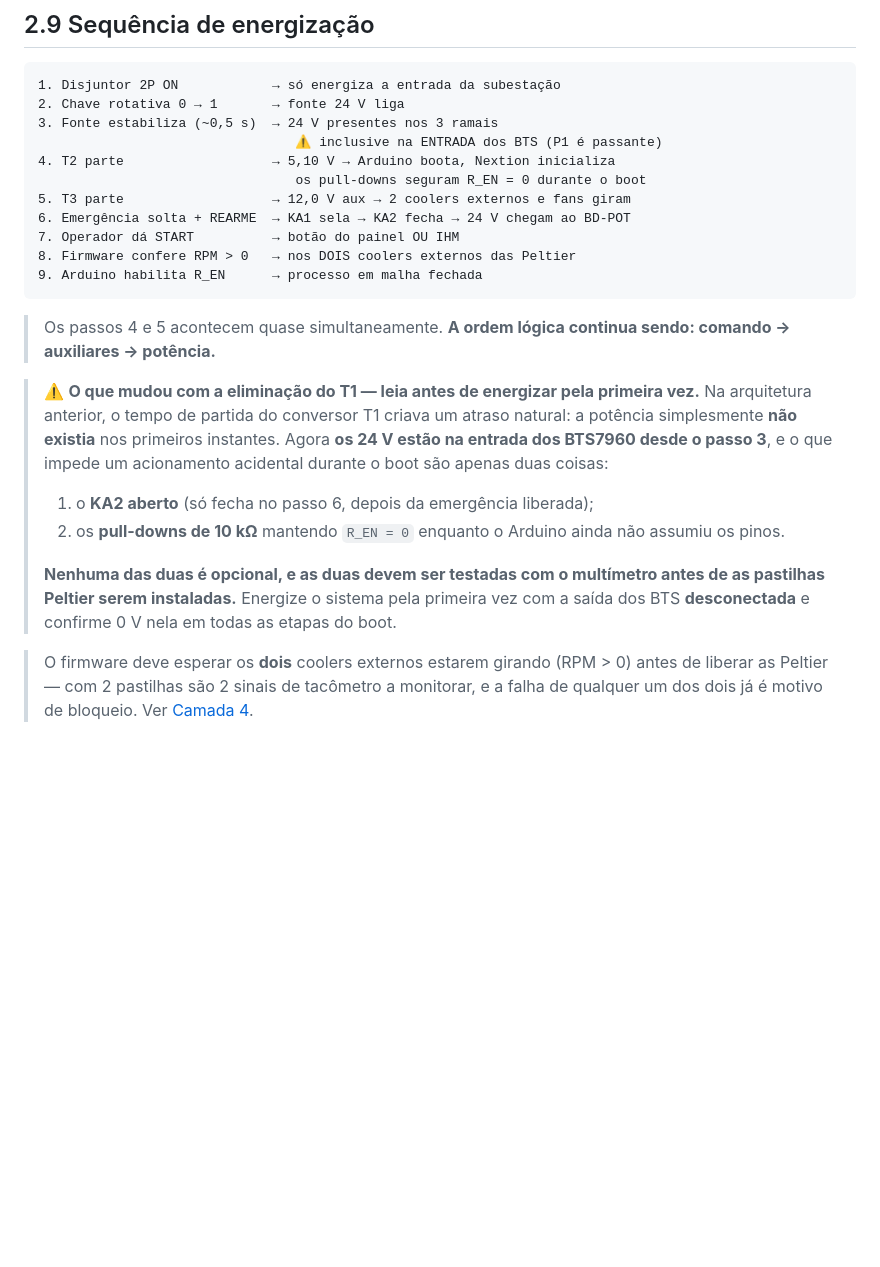
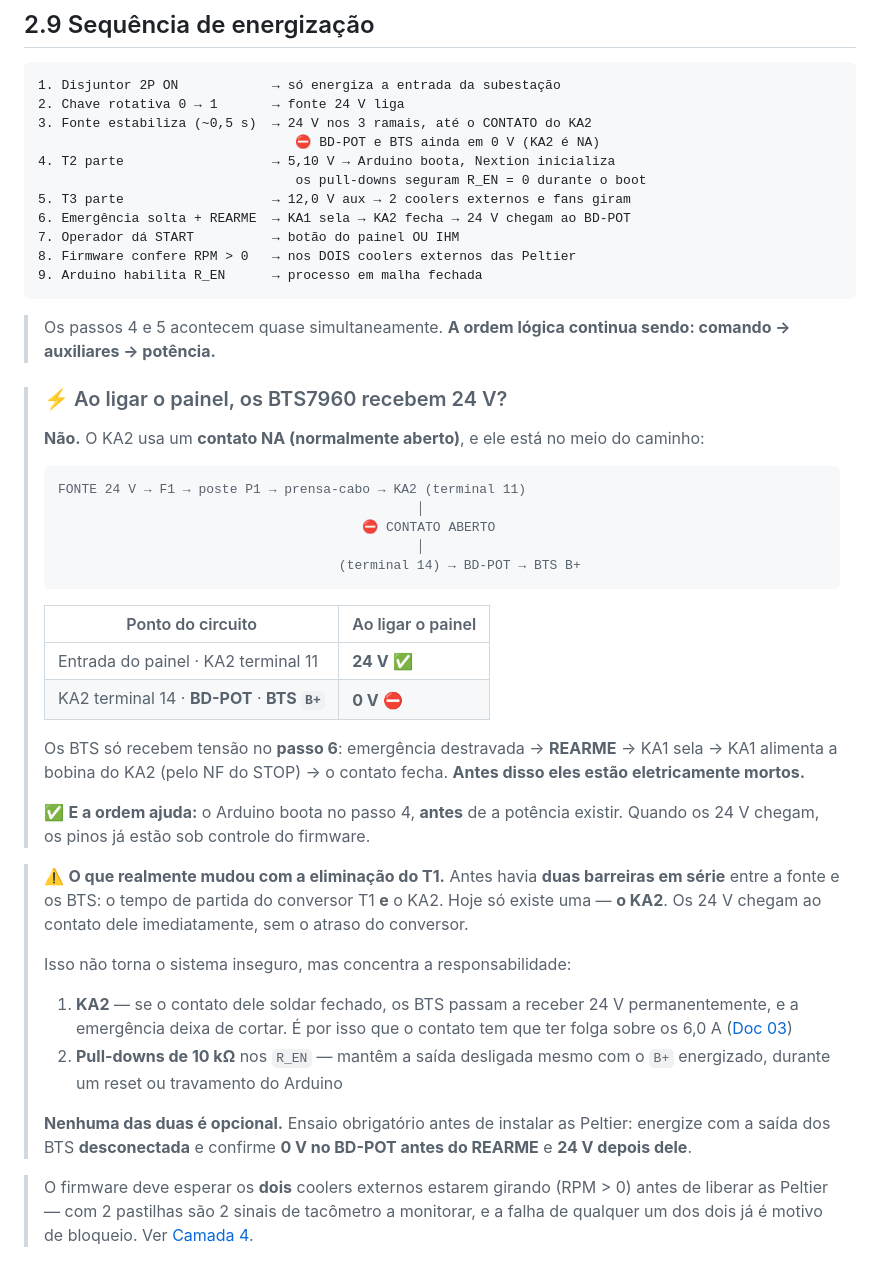
Before and after one commit to Brunobnhtr/projeto-integrador-camara-frigorifica, a Markdown page: camada_0_fundamentos/02_arquitetura_de_energia.md, the part around the change. Rendered like a GitHub page; blank space fills up the shorter version.

Commit message:
Corrige erro: os BTS NAO recebem 24 V ao ligar o painel
Pergunta do usuario expos uma contradicao que eu havia introduzido no
Doc 02 §2.9.

O passo 3 afirmava '24 V presentes nos 3 ramais - inclusive na ENTRADA
dos BTS (P1 e passante)'. Isso contradizia o passo 6 do mesmo bloco
('KA2 fecha -> 24 V chegam ao BD-POT') e esta errado.

Caminho real, conforme os cabos 34/35/45 do Doc 30:
  entrada do painel -> KA2 contato 11 -> [NA, ABERTO] -> contato 14
  -> BD-POT -> BTS B+

Com o KA2 desenergizado, BD-POT e BTS B+ ficam em 0 V. O que e
passante e o poste P1, nao o caminho ate o driver.

O que e verdade e foi mantido, com o enquadramento correto: antes
havia DUAS barreiras em serie (partida do conversor T1 + KA2); hoje so
o KA2. Os 24 V chegam ao contato dele sem atraso, o que concentra a
responsabilidade no rele e nos pull-downs - dai a exigencia de folga
de corrente no contato.

Nota positiva que o erro escondia: o Arduino boota no passo 4, ANTES
de a potencia existir. Quando os 24 V chegam, os pinos ja estao sob
controle do firmware.

Ensaio acrescentado ao Doc 50: BD-POT em 0 V antes do REARME e 24,0 V
depois.

Co-Authored-By: Claude Opus 5 <noreply@anthropic.com>

````diff
--- a/camada_0_fundamentos/02_arquitetura_de_energia.md
+++ b/camada_0_fundamentos/02_arquitetura_de_energia.md
@@ -527,8 +527,8 @@ As duas Peltier são o maior movimento de calor do projeto e **não entram na co
 ```
 1. Disjuntor 2P ON            → só energiza a entrada da subestação
 2. Chave rotativa 0 → 1       → fonte 24 V liga
-3. Fonte estabiliza (~0,5 s)  → 24 V presentes nos 3 ramais
-                                 ⚠ inclusive na ENTRADA dos BTS (P1 é passante)
+3. Fonte estabiliza (~0,5 s)  → 24 V nos 3 ramais, até o CONTATO do KA2
+                                 ⛔ BD-POT e BTS ainda em 0 V (KA2 é NA)
 4. T2 parte                   → 5,10 V → Arduino boota, Nextion inicializa
                                  os pull-downs seguram R_EN = 0 durante o boot
 5. T3 parte                   → 12,0 V aux → 2 coolers externos e fans giram
@@ -540,12 +540,35 @@ As duas Peltier são o maior movimento de calor do projeto e **não entram na co
 
 > Os passos 4 e 5 acontecem quase simultaneamente. **A ordem lógica continua sendo: comando → auxiliares → potência.**
 
-> ⚠️ **O que mudou com a eliminação do T1 — leia antes de energizar pela primeira vez.** Na arquitetura anterior, o tempo de partida do conversor T1 criava um atraso natural: a potência simplesmente **não existia** nos primeiros instantes. Agora **os 24 V estão na entrada dos BTS7960 desde o passo 3**, e o que impede um acionamento acidental durante o boot são apenas duas coisas:
+> ### ⚡ Ao ligar o painel, os BTS7960 recebem 24 V?
 >
-> 1. o **KA2 aberto** (só fecha no passo 6, depois da emergência liberada);
-> 2. os **pull-downs de 10 kΩ** mantendo `R_EN = 0` enquanto o Arduino ainda não assumiu os pinos.
+> **Não.** O KA2 usa um **contato NA (normalmente aberto)**, e ele está no meio do caminho:
 >
-> **Nenhuma das duas é opcional, e as duas devem ser testadas com o multímetro antes de as pastilhas Peltier serem instaladas.** Energize o sistema pela primeira vez com a saída dos BTS **desconectada** e confirme 0 V nela em todas as etapas do boot.
+> ```
+> FONTE 24 V → F1 → poste P1 → prensa-cabo → KA2 (terminal 11)
+>                                               │
+>                                        ⛔ CONTATO ABERTO
+>                                               │
+>                                     (terminal 14) → BD-POT → BTS B+
+> ```
+>
+> | Ponto do circuito | Ao ligar o painel |
+> |---|---|
+> | Entrada do painel · KA2 terminal 11 | **24 V** ✅ |
+> | KA2 terminal 14 · **BD-POT** · **BTS `B+`** | **0 V** ⛔ |
+>
+> Os BTS só recebem tensão no **passo 6**: emergência destravada → **REARME** → KA1 sela → KA1 alimenta a bobina do KA2 (pelo NF do STOP) → o contato fecha. **Antes disso eles estão eletricamente mortos.**
+>
+> ✅ **E a ordem ajuda:** o Arduino boota no passo 4, **antes** de a potência existir. Quando os 24 V chegam, os pinos já estão sob controle do firmware.
+
+> ⚠️ **O que realmente mudou com a eliminação do T1.** Antes havia **duas barreiras em série** entre a fonte e os BTS: o tempo de partida do conversor T1 **e** o KA2. Hoje só existe uma — **o KA2**. Os 24 V chegam ao contato dele imediatamente, sem o atraso do conversor.
+>
+> Isso não torna o sistema inseguro, mas concentra a responsabilidade:
+>
+> 1. **KA2** — se o contato dele soldar fechado, os BTS passam a receber 24 V permanentemente, e a emergência deixa de cortar. É por isso que o contato tem que ter folga sobre os 6,0 A ([Doc 03](03_lista_materiais.md))
+> 2. **Pull-downs de 10 kΩ** nos `R_EN` — mantêm a saída desligada mesmo com o `B+` energizado, durante um reset ou travamento do Arduino
+>
+> **Nenhuma das duas é opcional.** Ensaio obrigatório antes de instalar as Peltier: energize com a saída dos BTS **desconectada** e confirme **0 V no BD-POT antes do REARME** e **24 V depois dele**.
 
 > O firmware deve esperar os **dois** coolers externos estarem girando (RPM > 0) antes de liberar as Peltier — com 2 pastilhas são 2 sinais de tacômetro a monitorar, e a falha de qualquer um dos dois já é motivo de bloqueio. Ver [Camada 4](../camada_4_programacao/40_firmware_arduino.md).
 
````
Also changed, not shown: camada_5_integracao/50_montagem_e_comissionamento.md (+1 -0 lines).
